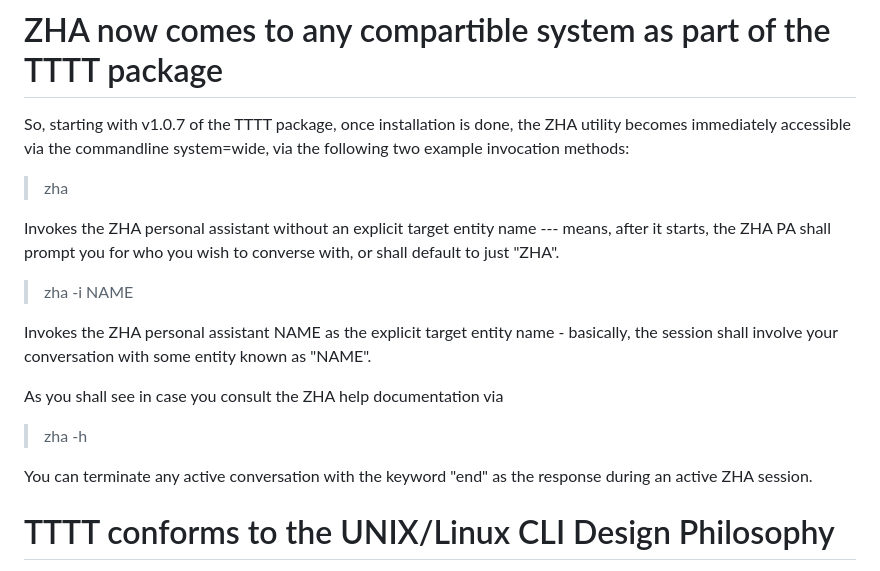
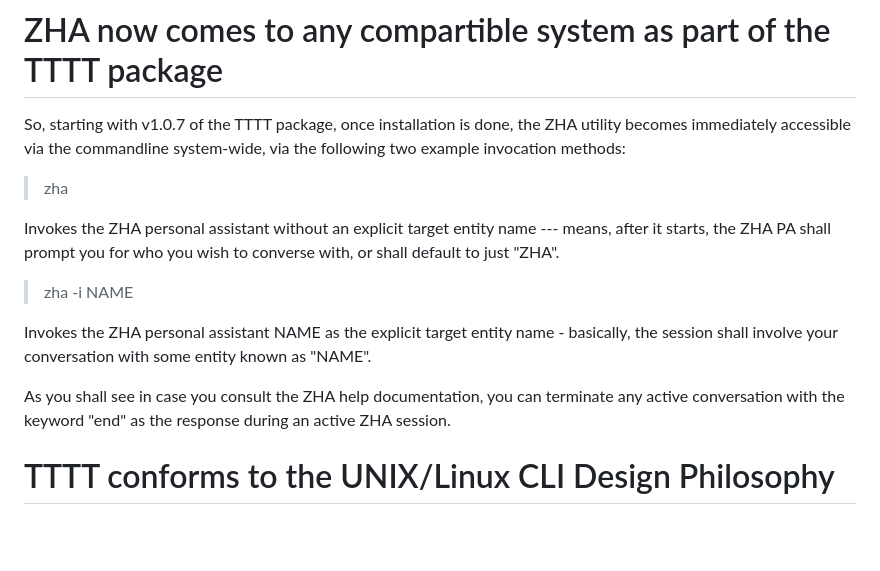
Before and after one commit to mcnemesis/cli_tttt, a Markdown page: README.md, the part around the change. Rendered like a GitHub page; blank space fills up the shorter version.

Commit message:
Fix issue in the README

```diff
--- a/README.md
+++ b/README.md
@@ -545,7 +545,7 @@ l:lNoQA
 
 # ZHA now comes to any compartible system as part of the TTTT package
 
-So, starting with v1.0.7 of the TTTT package, once installation is done, the ZHA utility becomes immediately accessible via the commandline system=wide, via the following two example invocation methods:
+So, starting with v1.0.7 of the TTTT package, once installation is done, the ZHA utility becomes immediately accessible via the commandline system-wide, via the following two example invocation methods:
 
 > zha
 
@@ -556,11 +556,7 @@ Invokes the ZHA personal assistant without an explicit target entity name --- me
 
 Invokes the ZHA personal assistant NAME as the explicit target entity name - basically, the session shall involve your conversation with some entity known as "NAME".
 
-As you shall see in case you consult the ZHA help documentation via
-
-> zha -h
-
-You can terminate any active conversation with the keyword "end" as the response during an active ZHA session.
+As you shall see in case you consult the ZHA help documentation, you can terminate any active conversation with the keyword "end" as the response during an active ZHA session.
 
 
 # TTTT conforms to the UNIX/Linux CLI Design Philosophy
```
